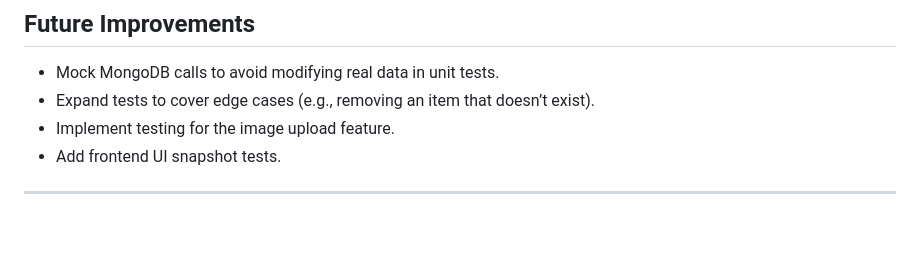
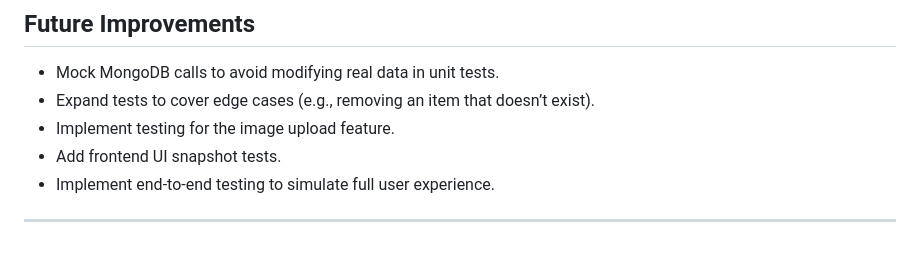
Before and after one commit to ucsb-cs148-w25/pj11-recipegenerator, a Markdown page: team/TESTING.md, the part around the change. Drawn GitHub-style.

```diff
--- a/team/TESTING.md
+++ b/team/TESTING.md
@@ -118,5 +118,6 @@ def test_update_quantity():
 - Expand tests to cover edge cases (e.g., removing an item that doesn’t exist).
 - Implement testing for the image upload feature.
 - Add frontend UI snapshot tests.
+- Implement end-to-end testing to simulate full user experience.
 
 ---
```
